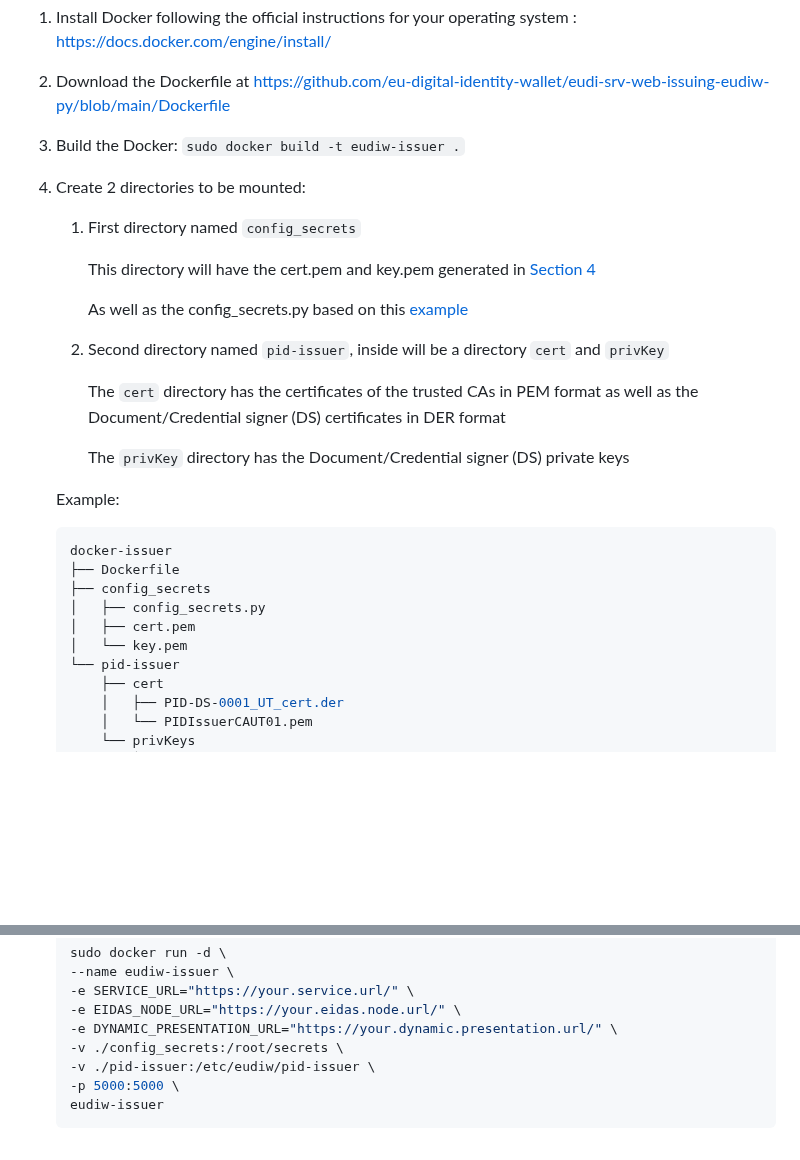
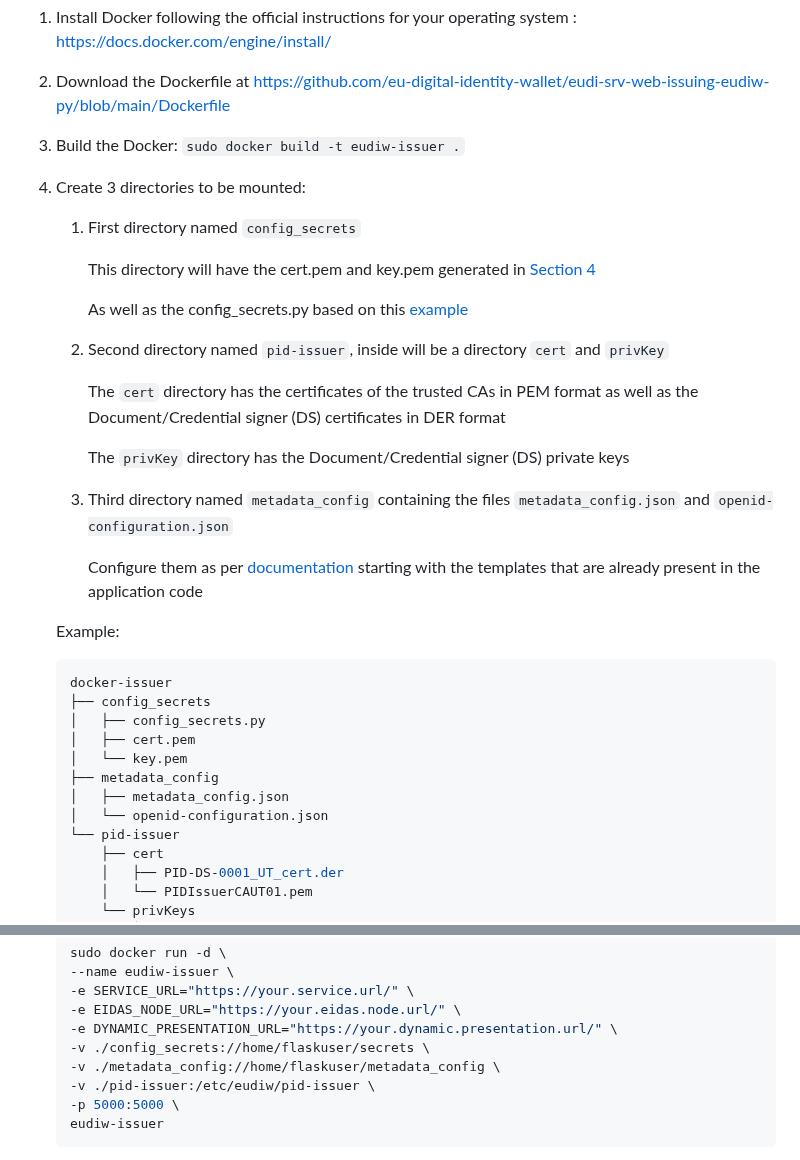
Before and after one commit to eu-digital-identity-wallet/eudi-srv-web-issuing-eudiw-py, a Markdown page: install.md, 2 parts joined by grey strips. Drawn GitHub-style; blank space fills up the shorter version.

Commit message:
Update documentation to include the metadata_config mount

````diff
--- a/install.md
+++ b/install.md
@@ -205,7 +205,7 @@ To run the EUDIW issuer in Docker please follow these steps:
 
 3. Build the Docker: `sudo docker build -t eudiw-issuer .`
 
-4. Create 2 directories to be mounted:
+4. Create 3 directories to be mounted:
 
    1. First directory named `config_secrets`
 
@@ -220,17 +220,22 @@ To run the EUDIW issuer in Docker please follow these steps:
 
       The `privKey` directory has the Document/Credential signer (DS) private keys
 
+   3. Third directory named `metadata_config` containing the files `metadata_config.json` and `openid-configuration.json`
+
+      Configure them as per [documentation](api_docs/configuration.md) starting with the templates that are already present in the application code
 
     Example:
 
 
     ```bash
     docker-issuer
-    ├── Dockerfile
     ├── config_secrets
     │   ├── config_secrets.py
     │   ├── cert.pem
     │   └── key.pem
+    ├── metadata_config
+    │   ├── metadata_config.json
+    │   └── openid-configuration.json
     └── pid-issuer
         ├── cert
         │   ├── PID-DS-0001_UT_cert.der
@@ -249,7 +254,8 @@ To run the EUDIW issuer in Docker please follow these steps:
     -e SERVICE_URL="https://your.service.url/" \
     -e EIDAS_NODE_URL="https://your.eidas.node.url/" \
     -e DYNAMIC_PRESENTATION_URL="https://your.dynamic.presentation.url/" \
-    -v ./config_secrets:/root/secrets \
+    -v ./config_secrets://home/flaskuser/secrets \
+    -v ./metadata_config://home/flaskuser/metadata_config \
     -v ./pid-issuer:/etc/eudiw/pid-issuer \
     -p 5000:5000 \
     eudiw-issuer
````
